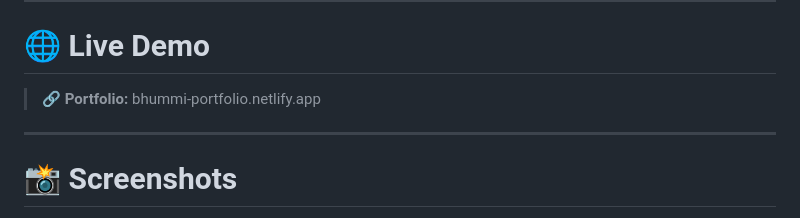
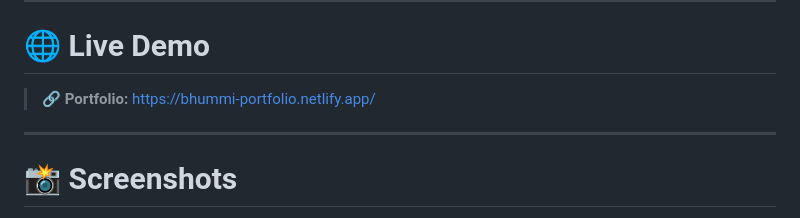
Before and after one commit to bhumisingh200/TechNova_PortfolioWebsite, a Markdown page: README.md, the part around the change. Rendered like a GitHub page.

Commit message:
Added Live demo Link

```diff
--- a/README.md
+++ b/README.md
@@ -18,7 +18,7 @@
 
 # 🌐 Live Demo
 
-> 🔗 **Portfolio:** bhummi-portfolio.netlify.app
+> 🔗 **Portfolio:** https://bhummi-portfolio.netlify.app/
 
 ---
 
```
